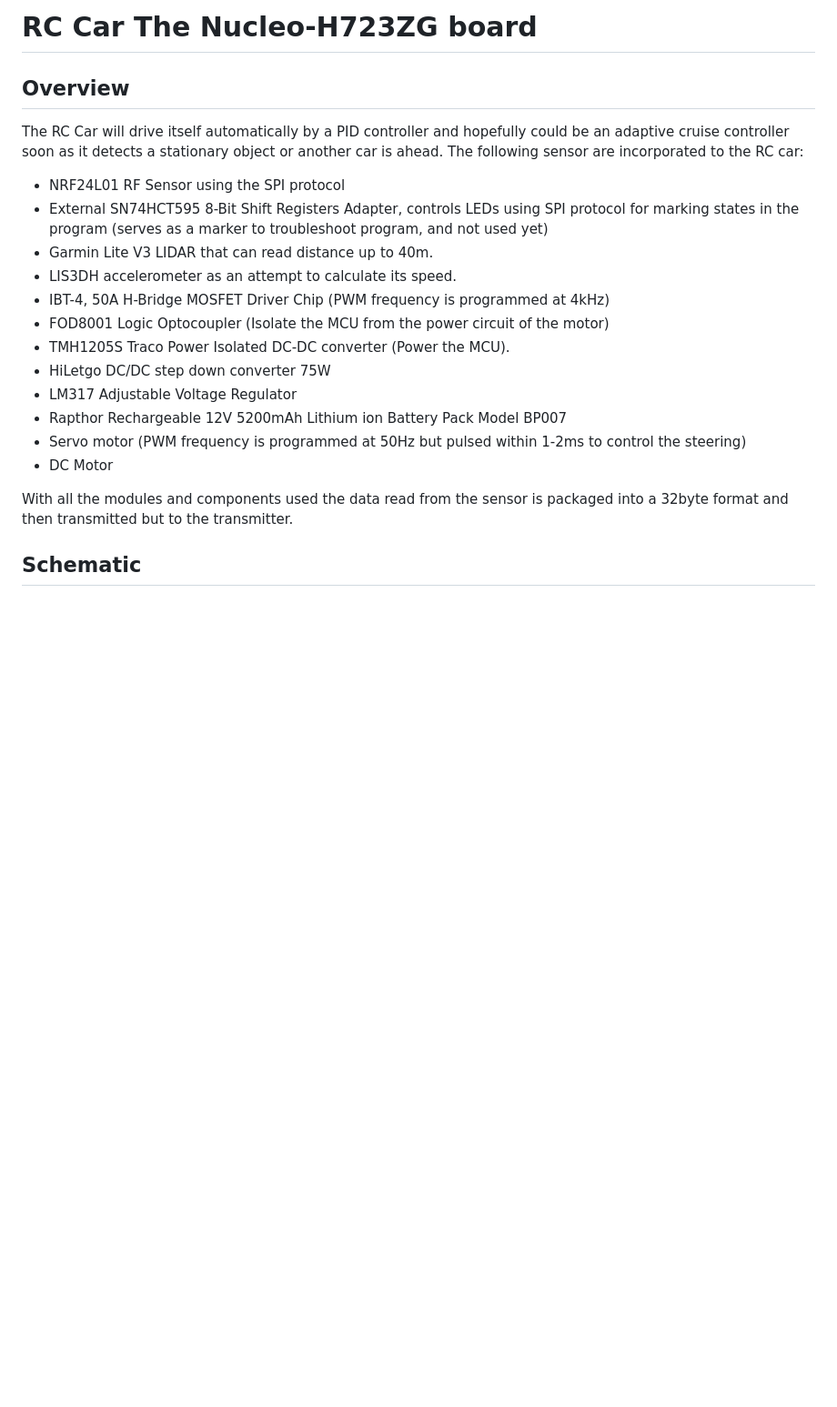
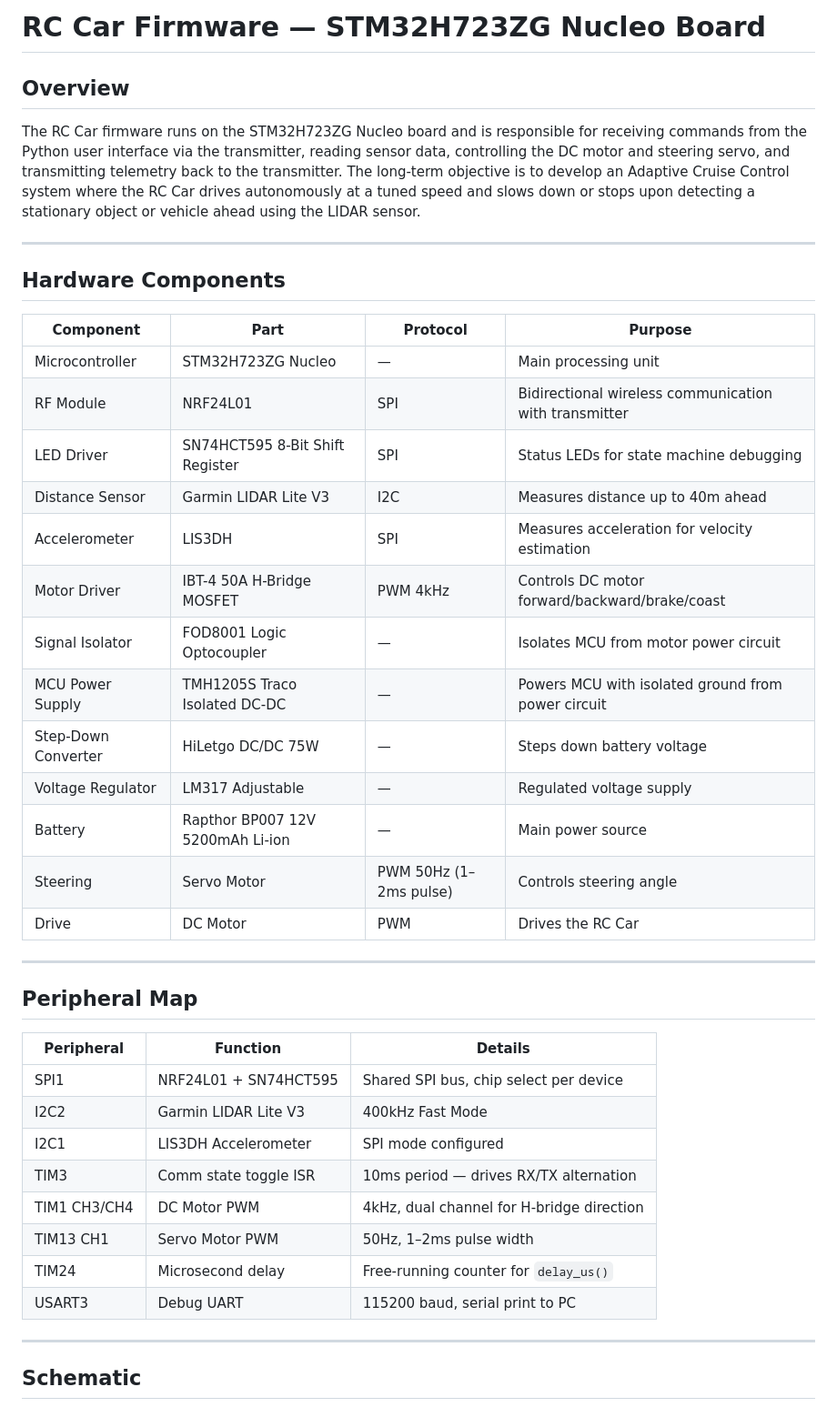
Before and after one commit to eam95/RC_Car_Mark_I, a Markdown page: rc_car_integrated_II/README.md, the part around one of its changes. Shown at 91% size. Drawn GitHub-style; blank space fills up the shorter version.

```diff
--- a/rc_car_integrated_II/README.md
+++ b/rc_car_integrated_II/README.md
@@ -1,22 +1,51 @@
-# RC Car The Nucleo-H723ZG board
+# RC Car Firmware — STM32H723ZG Nucleo Board
 
 ## Overview
-The RC Car will drive itself automatically by a PID controller and hopefully could be an adaptive cruise controller soon as it detects a stationary object or another car is ahead. The following sensor are incorporated to the RC car:
 
-- NRF24L01 RF Sensor using the SPI protocol
-- External SN74HCT595 8-Bit Shift Registers Adapter, controls LEDs using SPI protocol for marking states in the program (serves as a marker to troubleshoot program, and not used yet)
-- Garmin Lite V3 LIDAR that can read distance up to 40m.
-- LIS3DH accelerometer as an attempt to calculate its speed.
-- IBT-4, 50A H-Bridge MOSFET Driver Chip (PWM frequency is programmed at 4kHz)
-- FOD8001 Logic Optocoupler (Isolate the MCU from the power circuit of the motor)
-- TMH1205S Traco Power Isolated DC-DC converter (Power the MCU).
-- HiLetgo DC/DC step down converter 75W
-- LM317 Adjustable Voltage Regulator
-- Rapthor Rechargeable 12V 5200mAh Lithium ion Battery Pack Model BP007
-- Servo motor (PWM frequency is programmed at 50Hz but pulsed within 1-2ms to control the steering)
-- DC Motor
+The RC Car firmware runs on the STM32H723ZG Nucleo board and is responsible for
+receiving commands from the Python user interface via the transmitter, reading
+sensor data, controlling the DC motor and steering servo, and transmitting
+telemetry back to the transmitter. The long-term objective is to develop an
+Adaptive Cruise Control system where the RC Car drives autonomously at a tuned
+speed and slows down or stops upon detecting a stationary object or vehicle ahead
+using the LIDAR sensor.
 
-With all the modules and components used the data read from the sensor is packaged into a 32byte format and then transmitted but to the transmitter.
+---
+
+## Hardware Components
+
+| Component | Part | Protocol | Purpose |
+|-----------|------|----------|---------|
+| Microcontroller | STM32H723ZG Nucleo | — | Main processing unit |
+| RF Module | NRF24L01 | SPI | Bidirectional wireless communication with transmitter |
+| LED Driver | SN74HCT595 8-Bit Shift Register | SPI | Status LEDs for state machine debugging |
+| Distance Sensor | Garmin LIDAR Lite V3 | I2C | Measures distance up to 40m ahead |
+| Accelerometer | LIS3DH | SPI | Measures acceleration for velocity estimation |
+| Motor Driver | IBT-4 50A H-Bridge MOSFET | PWM 4kHz | Controls DC motor forward/backward/brake/coast |
+| Signal Isolator | FOD8001 Logic Optocoupler | — | Isolates MCU from motor power circuit |
+| MCU Power Supply | TMH1205S Traco Isolated DC-DC | — | Powers MCU with isolated ground from power circuit |
+| Step-Down Converter | HiLetgo DC/DC 75W | — | Steps down battery voltage |
+| Voltage Regulator | LM317 Adjustable | — | Regulated voltage supply |
+| Battery | Rapthor BP007 12V 5200mAh Li-ion | — | Main power source |
+| Steering | Servo Motor | PWM 50Hz (1–2ms pulse) | Controls steering angle |
+| Drive | DC Motor | PWM | Drives the RC Car |
+
+---
+
+## Peripheral Map
+
+| Peripheral | Function | Details |
+|------------|----------|---------|
+| SPI1 | NRF24L01 + SN74HCT595 | Shared SPI bus, chip select per device |
+| I2C2 | Garmin LIDAR Lite V3 | 400kHz Fast Mode |
+| I2C1 | LIS3DH Accelerometer | SPI mode configured |
+| TIM3 | Comm state toggle ISR | 10ms period — drives RX/TX alternation |
+| TIM1 CH3/CH4 | DC Motor PWM | 4kHz, dual channel for H-bridge direction |
+| TIM13 CH1 | Servo Motor PWM | 50Hz, 1–2ms pulse width |
+| TIM24 | Microsecond delay | Free-running counter for `delay_us()` |
+| USART3 | Debug UART | 115200 baud, serial print to PC |
+
+---
 
 ## Schematic
 
```
Also changed, not shown: other parts of rc_car_integrated_II/README.md (+138 -6 lines).
